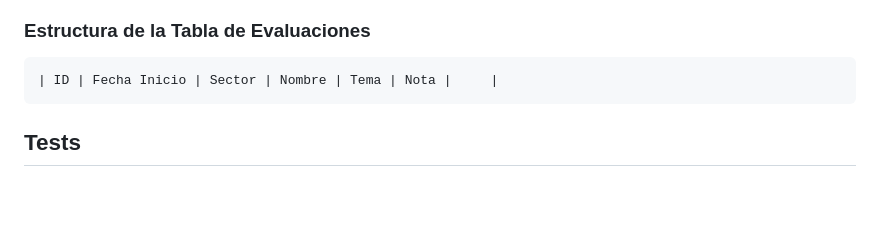
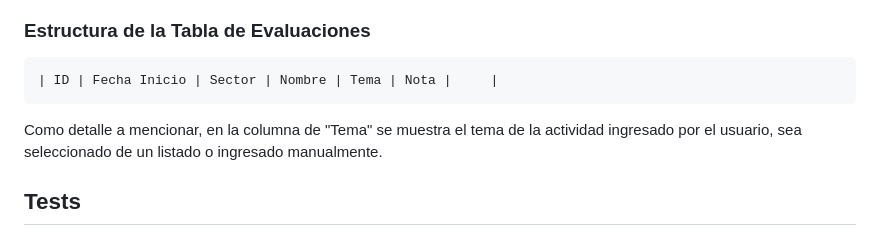
Before and after one commit to danknielv17/desarrollo_web_daniel_valenzuela, a Markdown page: README.md, the part around the change. Rendered like a GitHub page; blank space fills up the shorter version.

````diff
--- a/README.md
+++ b/README.md
@@ -101,6 +101,9 @@ http://localhost:8080/actividades/evaluaciones
 | ID | Fecha Inicio | Sector | Nombre | Tema | Nota |     |
 ```
 
+Como detalle a mencionar, en la columna de "Tema" se muestra el tema de la actividad ingresado por el usuario, sea
+seleccionado de un listado o ingresado manualmente.
+
 ## Tests
 ### Estructura de Tests
 1. Tests de Modelos
````
